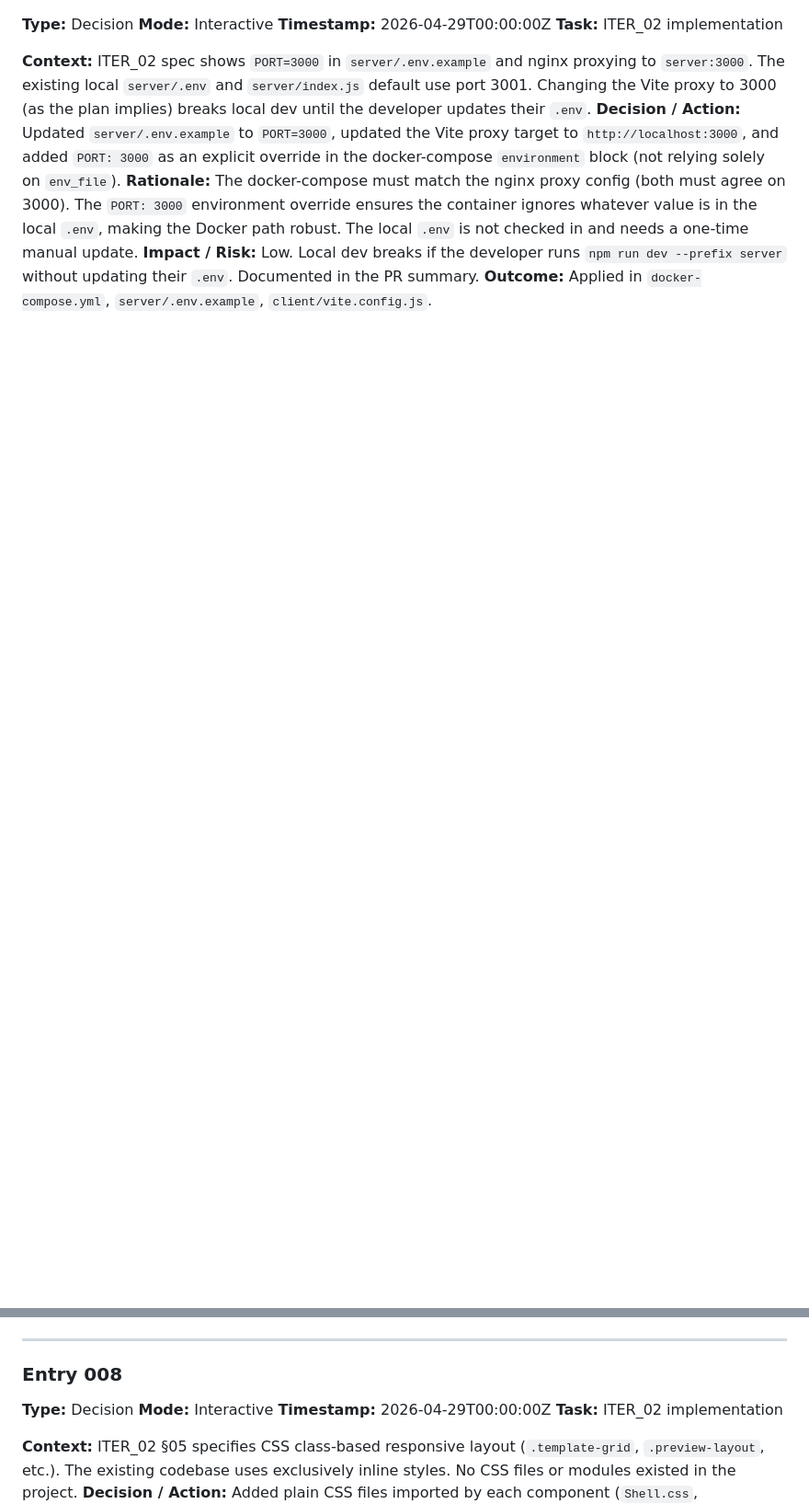
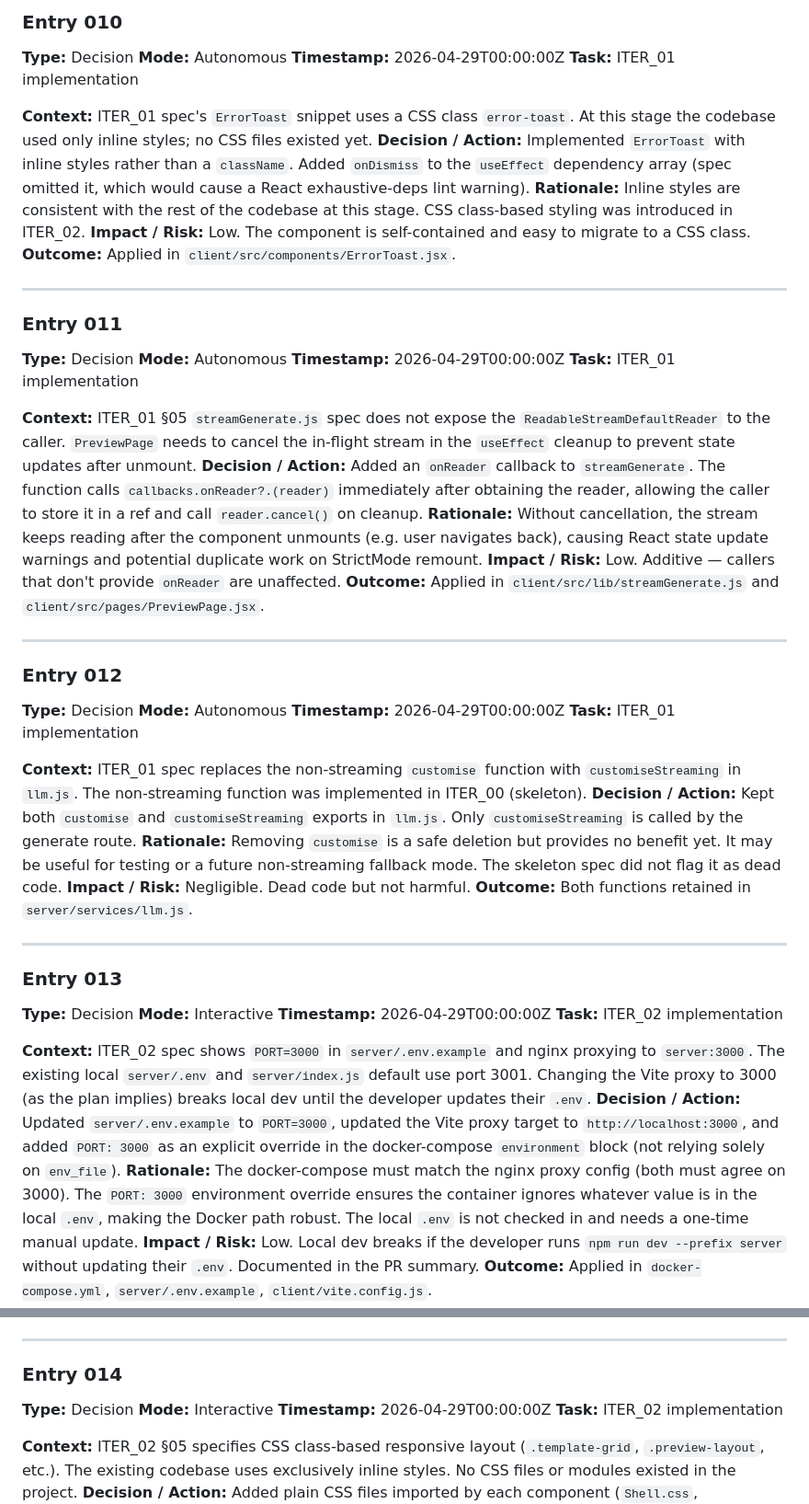
Before and after one commit to cheneeheng/repository-template-generator, a Markdown page: docs/claude_logs/DECISION_LOG.md, 2 parts joined by grey strips. Shown at 92% size. Rendered like a GitHub page; blank space fills up the shorter version.

Commit message:
chore: update decision log

```diff
--- a/docs/claude_logs/DECISION_LOG.md
+++ b/docs/claude_logs/DECISION_LOG.md
@@ -83,3 +142,49 @@ Autonomous Mode decisions for this project.
+### Entry 010
+
+**Type:** Decision
+**Mode:** Autonomous
+**Timestamp:** 2026-04-29T00:00:00Z
+**Task:** ITER_01 implementation
+
+**Context:** ITER_01 spec's `ErrorToast` snippet uses a CSS class `error-toast`. At this stage the codebase used only inline styles; no CSS files existed yet.
+**Decision / Action:** Implemented `ErrorToast` with inline styles rather than a `className`. Added `onDismiss` to the `useEffect` dependency array (spec omitted it, which would cause a React exhaustive-deps lint warning).
+**Rationale:** Inline styles are consistent with the rest of the codebase at this stage. CSS class-based styling was introduced in ITER_02.
+**Impact / Risk:** Low. The component is self-contained and easy to migrate to a CSS class.
+**Outcome:** Applied in `client/src/components/ErrorToast.jsx`.
+
+---
+
+### Entry 011
+
+**Type:** Decision
+**Mode:** Autonomous
+**Timestamp:** 2026-04-29T00:00:00Z
+**Task:** ITER_01 implementation
+
+**Context:** ITER_01 §05 `streamGenerate.js` spec does not expose the `ReadableStreamDefaultReader` to the caller. `PreviewPage` needs to cancel the in-flight stream in the `useEffect` cleanup to prevent state updates after unmount.
+**Decision / Action:** Added an `onReader` callback to `streamGenerate`. The function calls `callbacks.onReader?.(reader)` immediately after obtaining the reader, allowing the caller to store it in a ref and call `reader.cancel()` on cleanup.
+**Rationale:** Without cancellation, the stream keeps reading after the component unmounts (e.g. user navigates back), causing React state update warnings and potential duplicate work on StrictMode remount.
+**Impact / Risk:** Low. Additive — callers that don't provide `onReader` are unaffected.
+**Outcome:** Applied in `client/src/lib/streamGenerate.js` and `client/src/pages/PreviewPage.jsx`.
+
+---
+
+### Entry 012
+
+**Type:** Decision
+**Mode:** Autonomous
+**Timestamp:** 2026-04-29T00:00:00Z
+**Task:** ITER_01 implementation
+
+**Context:** ITER_01 spec replaces the non-streaming `customise` function with `customiseStreaming` in `llm.js`. The non-streaming function was implemented in ITER_00 (skeleton).
+**Decision / Action:** Kept both `customise` and `customiseStreaming` exports in `llm.js`. Only `customiseStreaming` is called by the generate route.
+**Rationale:** Removing `customise` is a safe deletion but provides no benefit yet. It may be useful for testing or a future non-streaming fallback mode. The skeleton spec did not flag it as dead code.
+**Impact / Risk:** Negligible. Dead code but not harmful.
+**Outcome:** Both functions retained in `server/services/llm.js`.
+
+---
+
+### Entry 013
 
 **Type:** Decision
 **Mode:** Interactive
@@ -94,7 +199,7 @@ Autonomous Mode decisions for this project.
 
 ---
 
-### Entry 008
+### Entry 014
 
 **Type:** Decision
 **Mode:** Interactive
```
Also changed, not shown: other parts of docs/claude_logs/DECISION_LOG.md (+60 -16 lines).
